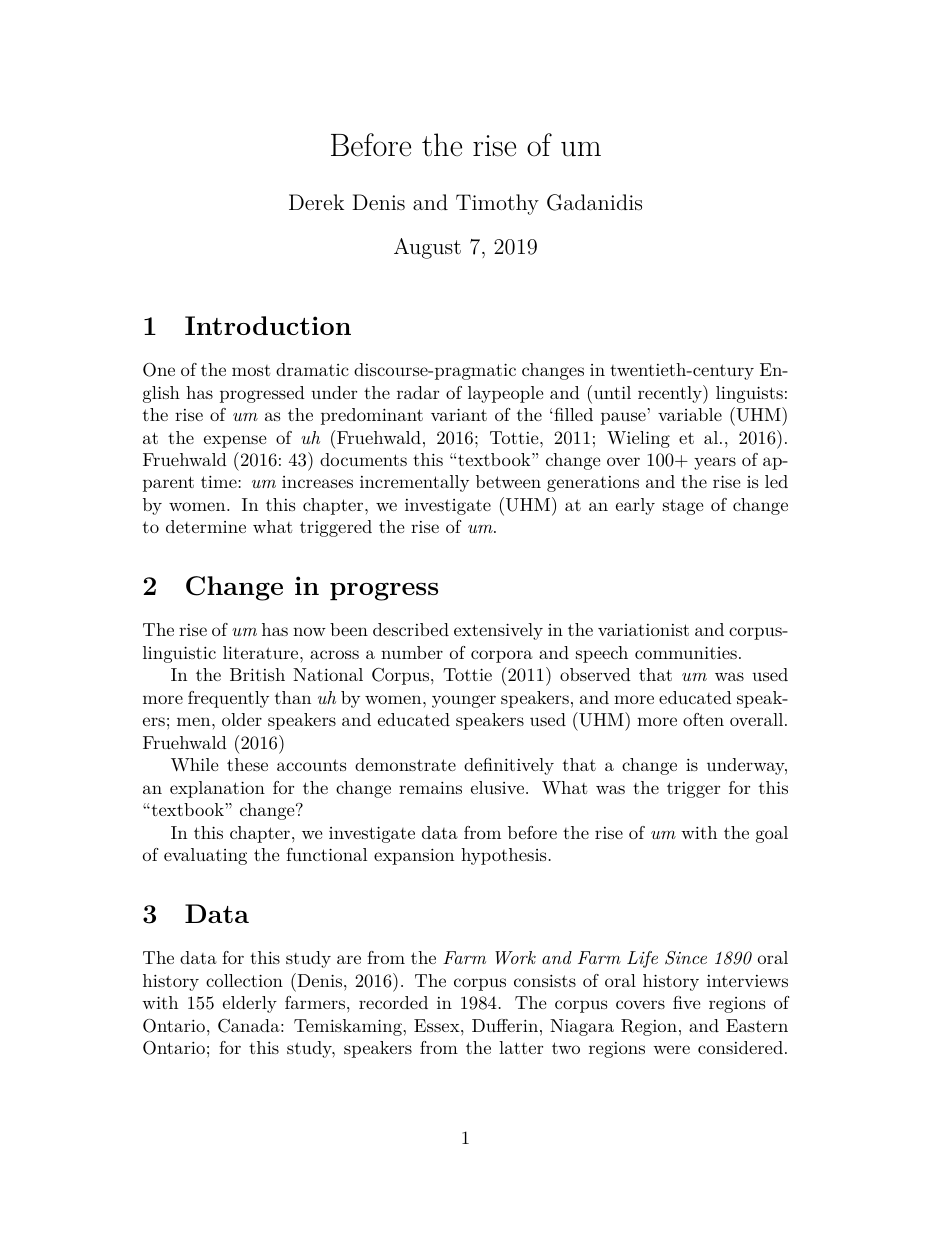
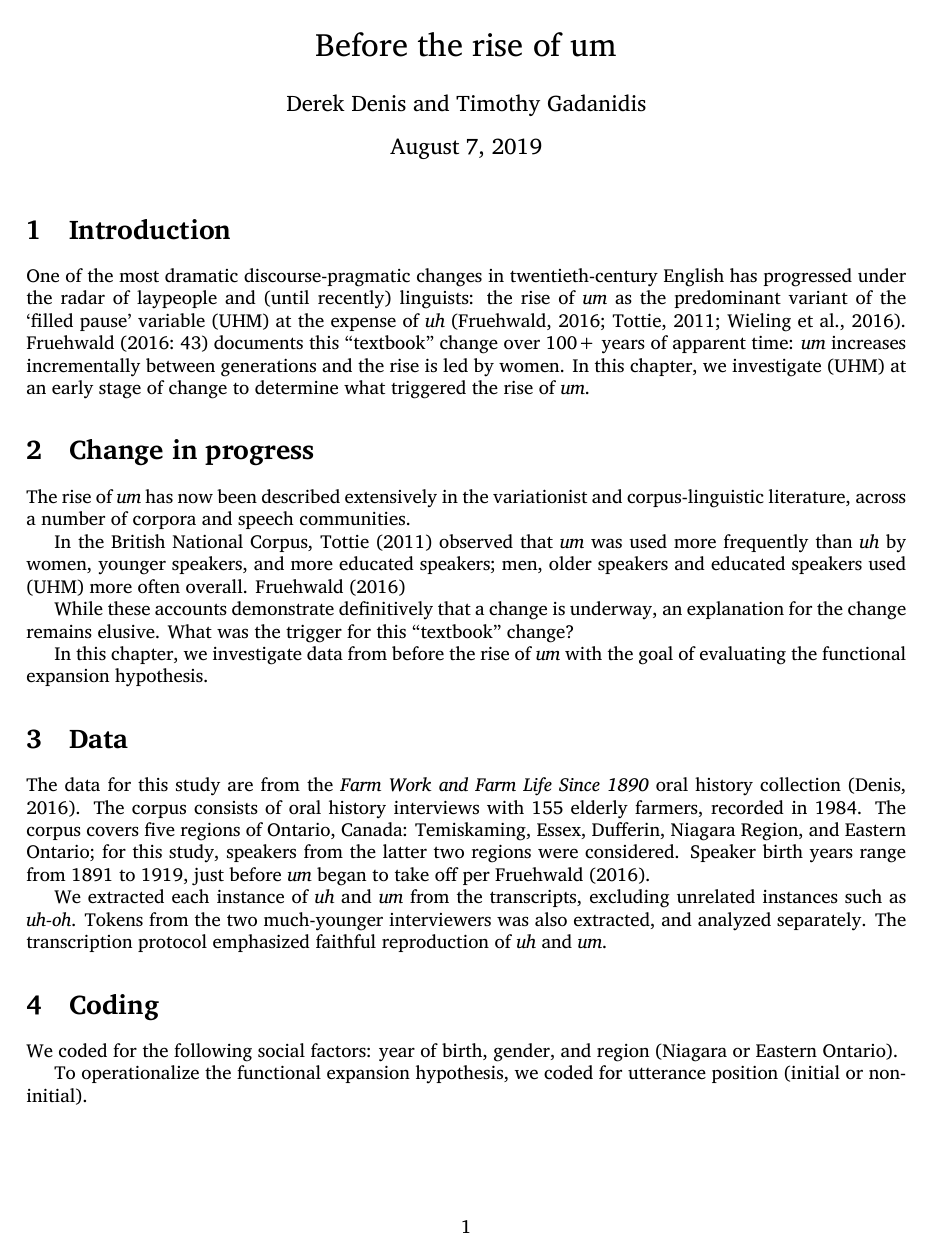
Before and after one commit to gadanidis/beforeum, a LaTeX document (beforeum.tex): page 1 of 3 before the commit and page 1 of 2 after it. Compiled offline with XeLaTeX.

Commit message:
formatting changes

```diff
--- a/beforeum.tex
+++ b/beforeum.tex
@@ -2,6 +2,13 @@
 
 \title{Before the rise of um}
 \author{Derek Denis and Timothy Gadanidis}
+
+% SIL font
+\usepackage{fontspec}
+\setmainfont{Charis SIL}
+
+% margins
+\usepackage[margin=1in]{geometry}
 
 % bibliography
 \RequirePackage[
```
